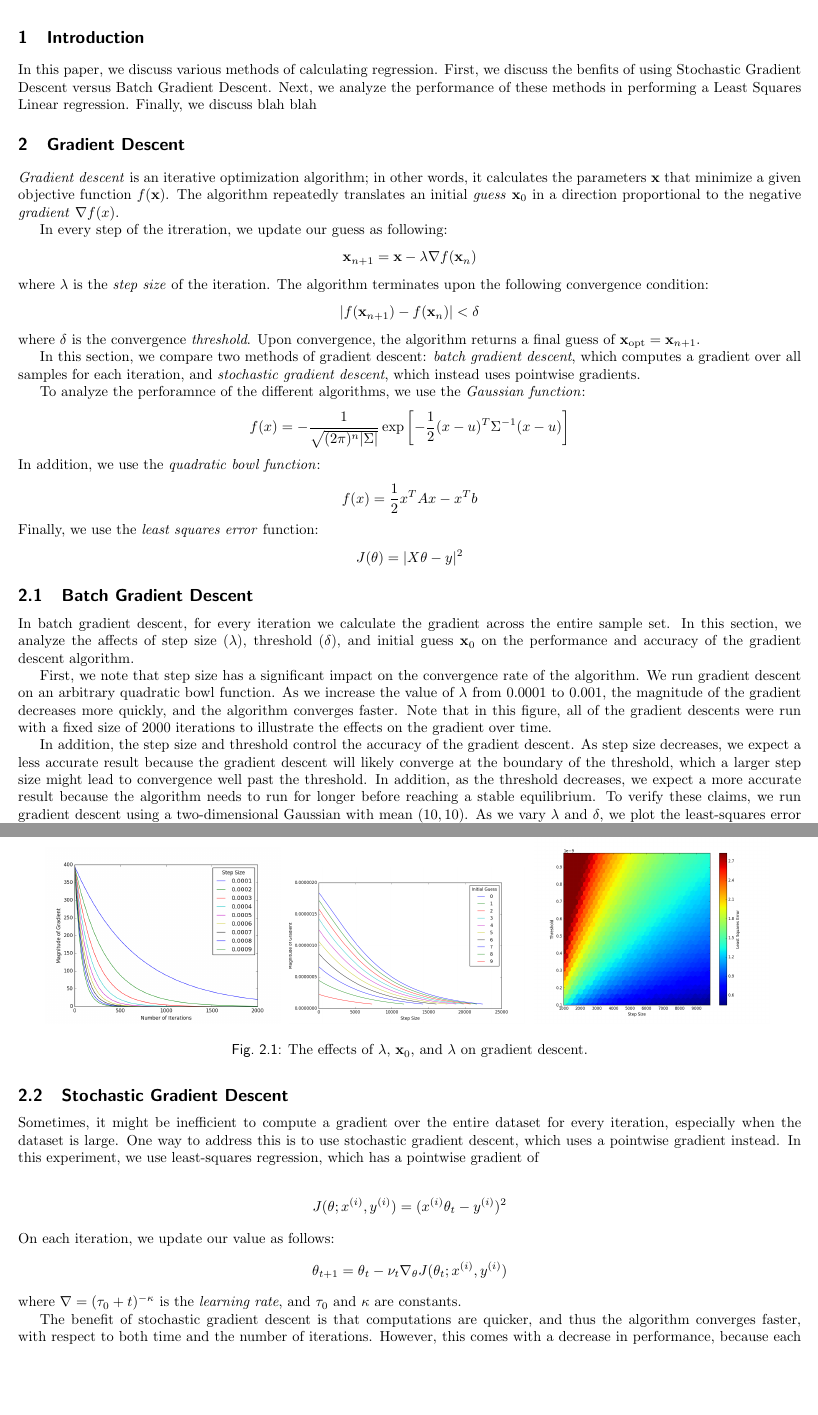
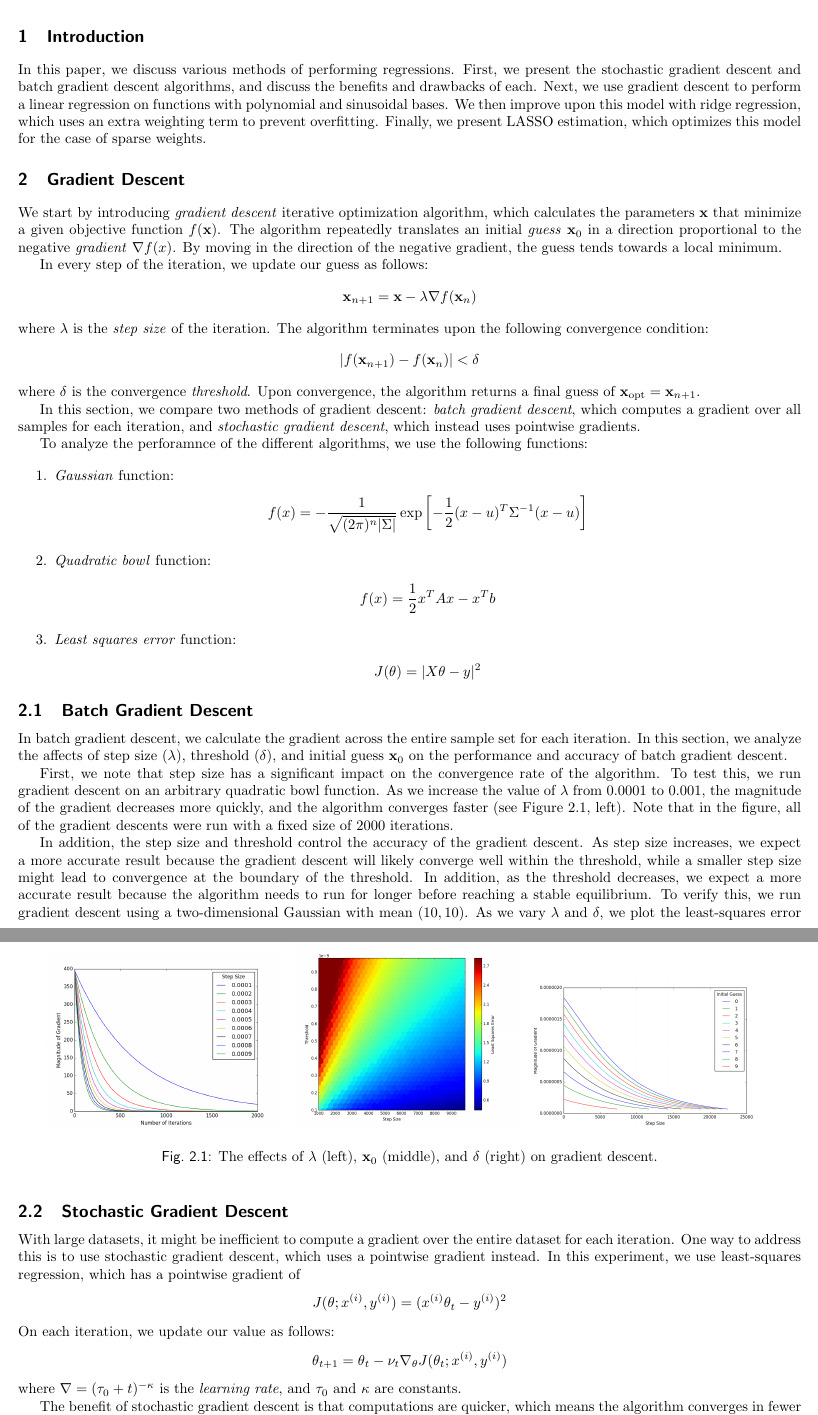
Before and after one commit to vahidfazelrezai-projects/6.867hw1, a LaTeX document (paper2/paper.tex): two parts of pages 1 and 2 of 6, joined at a grey line, cut so that both start at the same text, the shorter picture padded with empty space. Compiled offline with pdfLaTeX.

Commit message:
paper 2 proofread

```diff
--- a/paper2/paper.tex
+++ b/paper2/paper.tex
@@ -4,7 +4,7 @@
 \pagestyle{empty}
 \counterwithin{figure}{section}
 \pagenumbering{gobble}
-\title{Regressions And Stuff}
+\title{6.857 Homework 1: Gradient Descent and Regressions}
 
 
 \begin{document}
@@ -12,13 +12,13 @@
 \maketitle
 \section{Introduction}
 
-In this paper, we discuss various methods of calculating regression. First, we discuss the benfits of using Stochastic Gradient Descent versus Batch Gradient Descent. Next, we analyze the performance of these methods in performing a Least Squares Linear regression. Finally, we discuss blah blah
+In this paper, we discuss various methods of performing regressions. First, we present the stochastic gradient descent and batch gradient descent algorithms, and discuss the benefits and drawbacks of each. Next, we use gradient descent to perform a linear regression on functions with polynomial and sinusoidal bases. We then improve upon this model with ridge regression, which uses an extra weighting term to prevent overfitting. Finally, we present LASSO estimation, which optimizes this model for the case of sparse weights.
 
 \section{Gradient Descent}
 
-\emph{Gradient descent} is an iterative optimization algorithm; in other words, it calculates the parameters $\mathbf{x}$ that minimize a given objective function $f(\mathbf{x})$. The algorithm repeatedly translates an initial \emph{guess} $\mathbf{x}_0$ in a direction proportional to the negative \emph{gradient} $\nabla f(x)$.
+We start by introducing \emph{gradient descent} iterative optimization algorithm, which calculates the parameters $\mathbf{x}$ that minimize a given objective function $f(\mathbf{x})$. The algorithm repeatedly translates an initial \emph{guess} $\mathbf{x}_0$ in a direction proportional to the negative \emph{gradient} $\nabla f(x)$. By moving in the direction of the negative gradient, the guess tends towards a local minimum.
 
-In every step of the itreration, we update our guess as following:
+In every step of the iteration, we update our guess as follows:
 \begin{align*}
 \mathbf{x}_{n+1} = \mathbf{x} - \lambda \nabla f(\mathbf{x}_{n})
 \end{align*}
@@ -30,32 +30,35 @@ where $\delta$ is the convergence \emph{threshold}. Upon convergence, the algori
 
 In this section, we compare two methods of gradient descent: \emph{batch gradient descent}, which computes a gradient over all samples for each iteration, and \emph{stochastic gradient descent}, which instead uses pointwise gradients.
 
-To analyze the perforamnce of the different algorithms, we use the \emph{Gaussian function}:
+To analyze the perforamnce of the different algorithms, we use the following functions:
+
+\begin{enumerate}
+\item \emph{Gaussian} function:
 \begin{align*}
 f(x) = - \dfrac{1}{\sqrt{(2\pi)^n |\Sigma|}} \exp \left[-\dfrac{1}{2} (x - u)^T \Sigma^{-1} (x-u)\right]
 \end{align*}
-In addition, we use the \emph{quadratic bowl function}:
+\item \emph{Quadratic bowl} function:
 \begin{align*}
 f(x) = \dfrac{1}{2} x^T A x - x^T b
 \end{align*}
-Finally, we use the \emph{least squares error} function:
+\item \emph{Least squares error} function:
 \begin{align*}
 J(\theta) = |X\theta - y|^2
 \end{align*}
-
+\end{enumerate}
 
 \subsection{Batch Gradient Descent}
 
-In batch gradient descent, for every iteration we calculate the gradient across the entire sample set. In this section, we analyze the affects of step size ($\lambda$), threshold ($\delta$), and initial guess $\mathbf{x}_{0}$ on the performance and accuracy of the gradient descent algorithm.
+In batch gradient descent, we calculate the gradient across the entire sample set for each iteration. In this section, we analyze the affects of step size ($\lambda$), threshold ($\delta$), and initial guess $\mathbf{x}_{0}$ on the performance and accuracy of batch gradient descent.
 
-First, we note that step size has a significant impact on the convergence rate of the algorithm. We run gradient descent on an arbitrary quadratic bowl function. As we increase the value of $\lambda$ from $0.0001$ to $0.001$, the magnitude of the gradient decreases more quickly, and the algorithm converges faster. Note that in this figure, all of the gradient descents were run with a fixed size of 2000 iterations to illustrate the effects on the gradient over time.
+First, we note that step size has a significant impact on the convergence rate of the algorithm. To test this, we run gradient descent on an arbitrary quadratic bowl function. As we increase the value of $\lambda$ from $0.0001$ to $0.001$, the magnitude of the gradient decreases more quickly, and the algorithm converges faster (see Figure \ref{fig:gd}, left). Note that in the figure, all of the gradient descents were run with a fixed size of 2000 iterations.
 
+In addition, the step size and threshold control the accuracy of the gradient descent. As step size increases, we expect a more accurate result because the gradient descent will likely converge well within the threshold, while a smaller step size might lead to convergence at the boundary of the threshold. In addition, as the threshold decreases, we expect a more accurate result because the algorithm needs to run for longer before reaching a stable equilibrium. To verify this, we run gradient descent using a two-dimensional Gaussian with mean $(10, 10)$. As we vary $\lambda$ and $\delta$, we plot the least-squares error between the returned value and the actual optimum of $(10, 10)$ (see Figure \ref{fig:gd}, middle). Indeed, the error decreases as $\lambda$ increases and $\delta$ decreases.
 
-In addition, the step size and threshold control the accuracy of the gradient descent. As step size decreases, we expect a less accurate result because the gradient descent will likely converge at the boundary of the threshold, which a larger step size might lead to convergence well past the threshold. In addition, as the threshold decreases, we expect a more accurate result because the algorithm needs to run for longer before reaching a stable equilibrium. To verify these claims, we run gradient descent using a two-dimensional Gaussian with mean $(10, 10)$. As we vary $\lambda$ and $\delta$, we plot the least-squares error between the returned value and the actual optimum of $(10, 10)$ (see Figure 2). Indeed, the error decreases as $\lambda$ increases and $\delta$ decreases.
-
-Finally, we observe the affect of the initial case on the rate of convergence. When running gradient descent on a two-dimensional Gaussian with mean $(10, 10)$, one would expect that as the intial guess appraoches the optimal value, the convergence rate increases. Indeed, running the algorithm with $\lambda = 1000$ and $\delta = 10^{-11}$, we notice that the rate of convergence is much higher as the initial guess approaches the actual value (see Figure 3).
+Finally, we observe the affect of the initial guess on the rate of convergence. When running gradient descent on a two-dimensional Gaussian with mean $(10, 10)$, one would expect that as the intial guess approaches the optimal value, the convergence rate increases. Running the algorithm with $\lambda = 1000$ and $\delta = 10^{-11}$, we notice that the rate of convergence is much higher as the initial guess approaches the optimal value (see Figure \ref{fig:gd}, right).
 
 \begin{figure}[ht!]
+  \label{fig:gd}
   \centering
   \begin{subfigure}
     \centering
@@ -64,21 +67,20 @@ Finally, we observe the affect of the initial case on the rate of convergence. W
   \end{subfigure}
   \begin{subfigure}
     \centering
+      \includegraphics[width=0.3\textwidth]{../images/lsq_error_gradient}
+    % \caption{As $\lambda$ increases and $\delta$ decreases, error decreases.}
+  \end{subfigure}
+   \begin{subfigure}
+    \centering
       \includegraphics[width=0.3\textwidth]{../images/guess_vs_mags_2}
     % \caption{As $\mathbf{x}_0$ approaches $(10, 10)$, the rate of convergence increases.}
   \end{subfigure}
-  \begin{subfigure}
-    \centering
-      \includegraphics[width=0.3\textwidth]{../images/lsq_error_gradient}
-    % \caption{As $\lambda$ increases and $\delta$ decreases, error decreases.}
-  \end{subfigure}
-  \caption{The effects of $\lambda$, $\mathbf{x}_0$, and $\lambda$ on gradient descent.}
+  \caption{The effects of $\lambda$ (left), $\mathbf{x}_0$ (middle), and $\delta$ (right) on gradient descent.}
 \end{figure}
 
 \subsection{Stochastic Gradient Descent}
 
-Sometimes, it might be inefficient to compute a gradient over the entire dataset for every iteration, especially when the dataset is large. One way to address this is to use stochastic gradient descent, which uses a pointwise gradient instead. In this experiment, we use least-squares regression, which has a pointwise gradient of
-
+With large datasets, it might be inefficient to compute a gradient over the entire dataset for each iteration. One way to address this is to use stochastic gradient descent, which uses a pointwise gradient instead. In this experiment, we use least-squares regression, which has a pointwise gradient of
 \begin{align*}
 J(\theta; x^{(i)}, y^{(i)}) = (x^{(i)}\theta_t - y^{(i)})^2
 \end{align*}
@@ -88,7 +90,7 @@ On each iteration, we update our value as follows:
 \end{align*}
 where $\nabla = (\tau_0 + t)^{-\kappa}$ is the \emph{learning rate}, and $\tau_0$ and $\kappa$ are constants.
 
-The benefit of stochastic gradient descent is that computations are quicker, and thus the algorithm converges faster, with respect to both time and the number of iterations. However, this comes with a decrease in performance, because each iteration uses less information. Refer to Figure 4 for the difference in the magnitude in the gradient between the two methods: note that stochastic gradient descent is much noisier, and in the end, does not converge to as accurate of a value as batch gradient descent does.
+The benefit of stochastic gradient descent is that computations are quicker, which means the algorithm converges in fewer iterations. However, because each iteration utilizes less information, this comes with a decrease in performance. Refer to Figure \ref{fig:gd_steps} for the difference in convergence rate between the two methods: note that stochastic gradient descent is much noisier, and in the end, does not converge to as accurate of a value as does batch gradient descent.
 
 \begin{figure}[ht!]
   \center
```
Also changed, not shown: paper2/paper.pdf, paper2/paper.tex (18 more changed lines), 5 other files.
